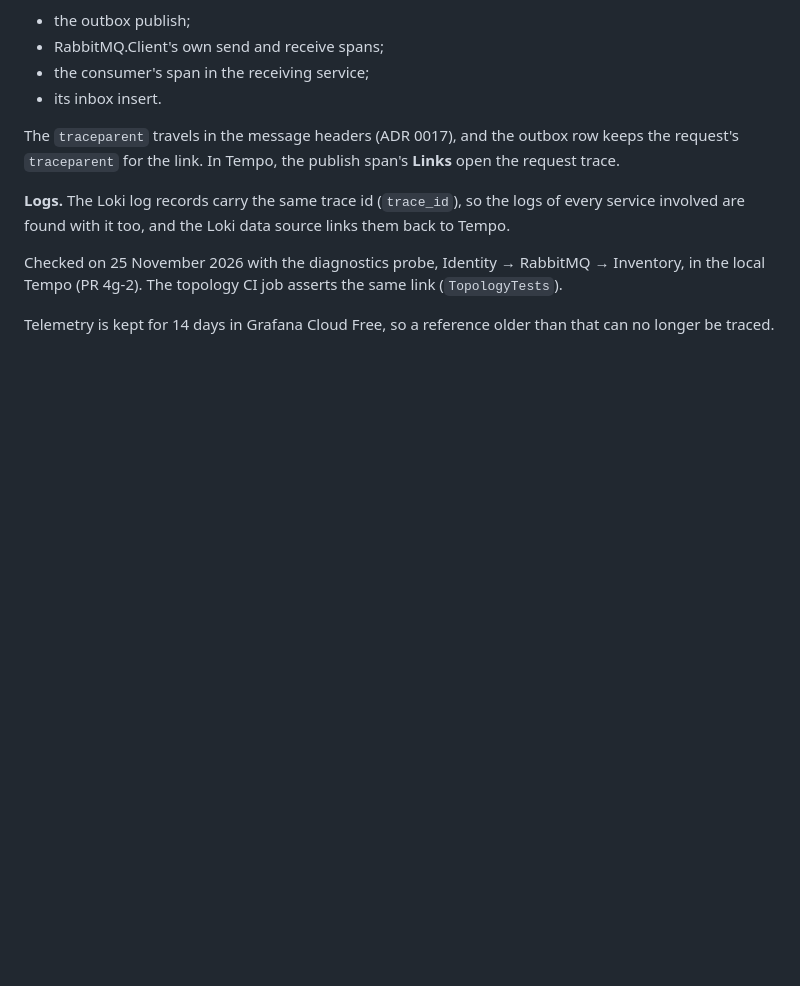
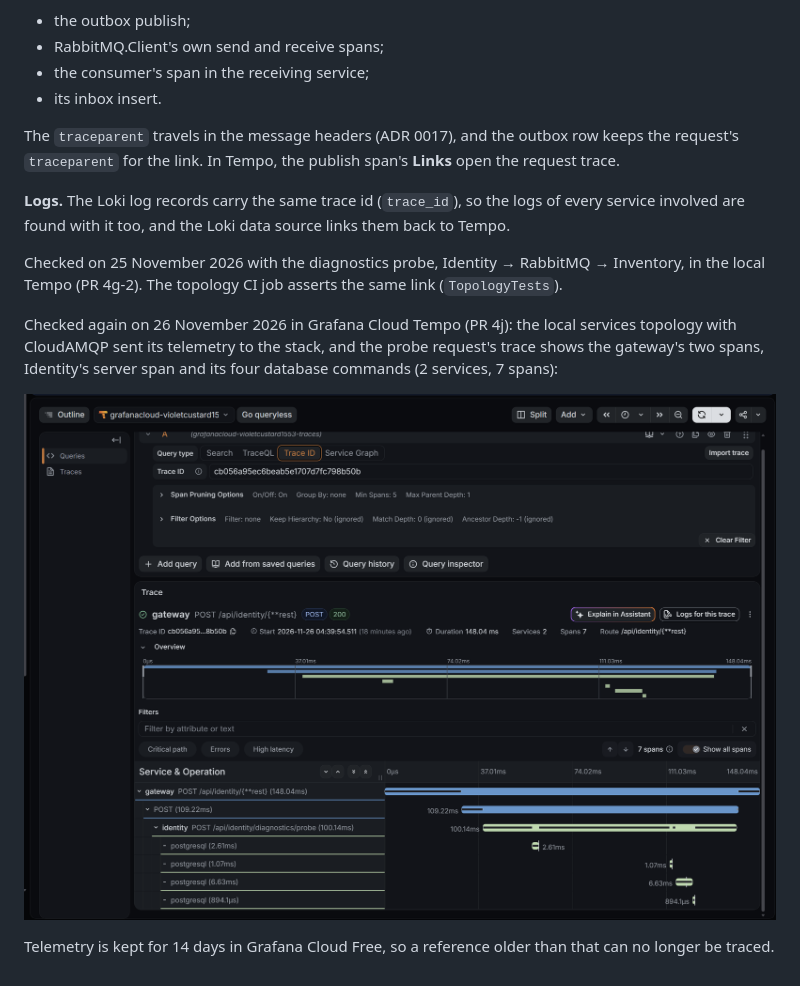
Before and after one commit to sgorgun/SmartSpare, a Markdown page: docs/operations/TRACING.md, the part around the change. GitHub-like rendering; pictures changed too: docs/operations/images/grafana-cloud-trace.png (added); blank space fills up the shorter version.

Commit message:
docs(tracing): show a trace in Grafana Cloud Tempo
The stage 4 section now has the probe request's trace as seen in the
Grafana Cloud stack, from the local services topology with CloudAMQP.

```diff
--- a/docs/operations/TRACING.md
+++ b/docs/operations/TRACING.md
@@ -63,4 +63,8 @@ The `traceparent` travels in the message headers (ADR 0017), and the outbox row
 
 Checked on 25 November 2026 with the diagnostics probe, Identity → RabbitMQ → Inventory, in the local Tempo (PR 4g-2). The topology CI job asserts the same link (`TopologyTests`).
 
+Checked again on 26 November 2026 in Grafana Cloud Tempo (PR 4j): the local services topology with CloudAMQP sent its telemetry to the stack, and the probe request's trace shows the gateway's two spans, Identity's server span and its four database commands (2 services, 7 spans):
+
+![Grafana Cloud Tempo, trace of POST /api/identity/diagnostics/probe through the gateway: gateway server and client spans, the identity server span and four postgresql spans, seven spans in two services](images/grafana-cloud-trace.png)
+
 Telemetry is kept for 14 days in Grafana Cloud Free, so a reference older than that can no longer be traced.
```
